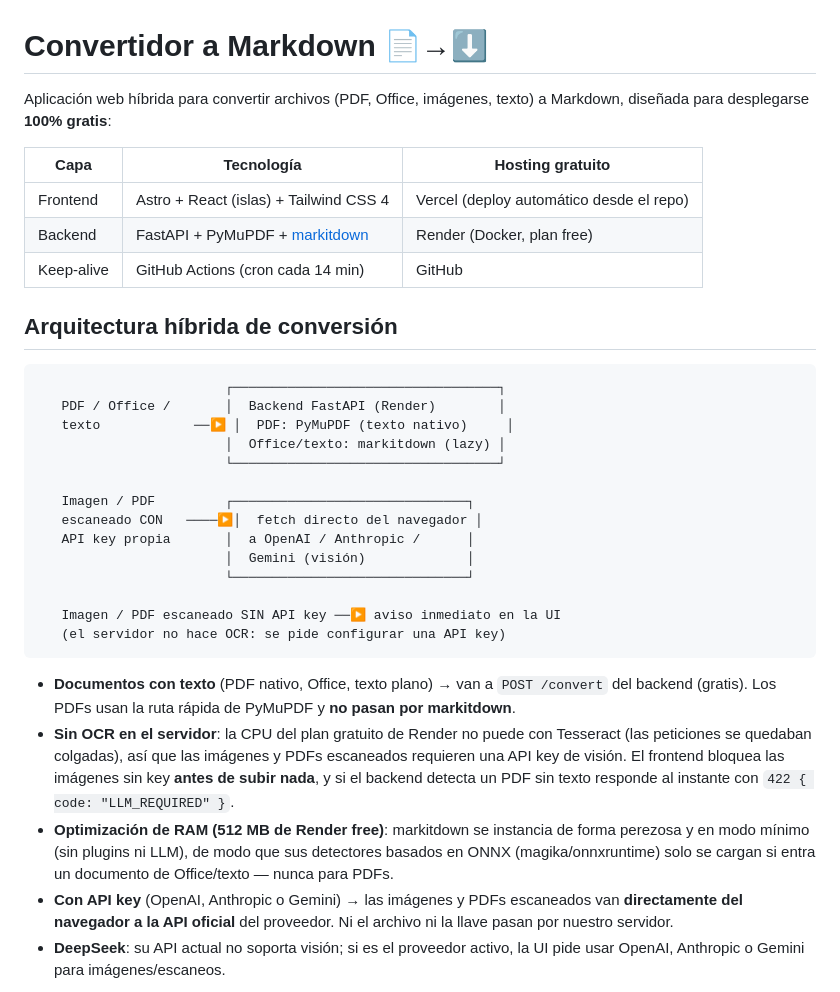
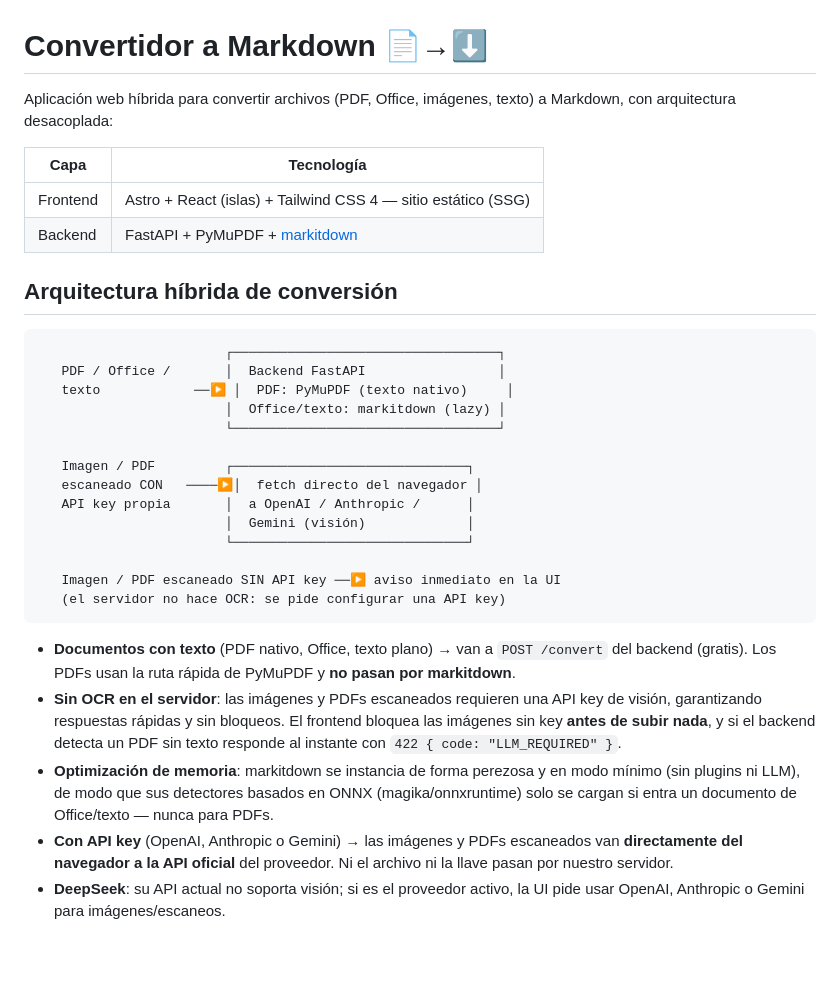
Before and after one commit to javiiiduran/convertidor-markdown, a Markdown page: README.md, the part around one of its changes. Rendered like a GitHub page; blank space fills up the shorter version.

````diff
--- a/README.md
+++ b/README.md
@@ -1,19 +1,18 @@
 # Convertidor a Markdown 📄→⬇️
 
 Aplicación web híbrida para convertir archivos (PDF, Office, imágenes, texto)
-a Markdown, diseñada para desplegarse **100% gratis**:
+a Markdown, con arquitectura desacoplada:
 
-| Capa | Tecnología | Hosting gratuito |
-|---|---|---|
-| Frontend | Astro + React (islas) + Tailwind CSS 4 | Vercel (deploy automático desde el repo) |
-| Backend | FastAPI + PyMuPDF + [markitdown](https://github.com/microsoft/markitdown) | Render (Docker, plan free) |
-| Keep-alive | GitHub Actions (cron cada 14 min) | GitHub |
+| Capa | Tecnología |
+|---|---|
+| Frontend | Astro + React (islas) + Tailwind CSS 4 — sitio estático (SSG) |
+| Backend | FastAPI + PyMuPDF + [markitdown](https://github.com/microsoft/markitdown) |
 
 ## Arquitectura híbrida de conversión
 
 ```
                         ┌──────────────────────────────────┐
-   PDF / Office /       │  Backend FastAPI (Render)        │
+   PDF / Office /       │  Backend FastAPI                 │
    texto            ──▶ │  PDF: PyMuPDF (texto nativo)     │
                         │  Office/texto: markitdown (lazy) │
                         └──────────────────────────────────┘
@@ -31,15 +30,15 @@ a Markdown, diseñada para desplegarse **100% gratis**:
 - **Documentos con texto** (PDF nativo, Office, texto plano) → van a
   `POST /convert` del backend (gratis). Los PDFs usan la ruta rápida de
   PyMuPDF y **no pasan por markitdown**.
-- **Sin OCR en el servidor**: la CPU del plan gratuito de Render no puede
-  con Tesseract (las peticiones se quedaban colgadas), así que las imágenes
-  y PDFs escaneados requieren una API key de visión. El frontend bloquea
-  las imágenes sin key **antes de subir nada**, y si el backend detecta un
-  PDF sin texto responde al instante con `422 { code: "LLM_REQUIRED" }`.
-- **Optimización de RAM (512 MB de Render free)**: markitdown se instancia
-  de forma perezosa y en modo mínimo (sin plugins ni LLM), de modo que sus
-  detectores basados en ONNX (magika/onnxruntime) solo se cargan si entra
-  un documento de Office/texto — nunca para PDFs.
+- **Sin OCR en el servidor**: las imágenes y PDFs escaneados requieren una
+  API key de visión, garantizando respuestas rápidas y sin bloqueos. El
+  frontend bloquea las imágenes sin key **antes de subir nada**, y si el
+  backend detecta un PDF sin texto responde al instante con
+  `422 { code: "LLM_REQUIRED" }`.
+- **Optimización de memoria**: markitdown se instancia de forma perezosa y
+  en modo mínimo (sin plugins ni LLM), de modo que sus detectores basados
+  en ONNX (magika/onnxruntime) solo se cargan si entra un documento de
+  Office/texto — nunca para PDFs.
 - **Con API key** (OpenAI, Anthropic o Gemini) → las imágenes y PDFs
   escaneados van **directamente del navegador a la API oficial** del
   proveedor. Ni el archivo ni la llave pasan por nuestro servidor.
````
Also changed, not shown: other parts of README.md (+12 -37 lines).
